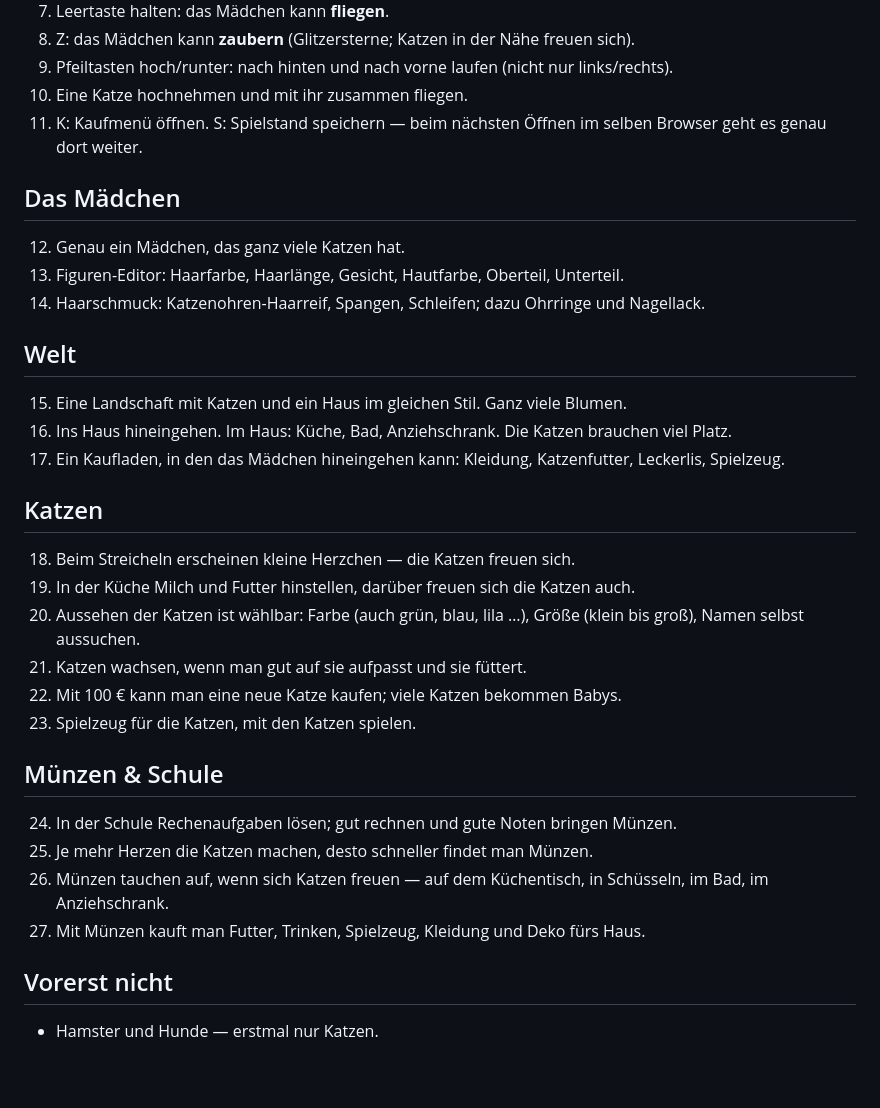
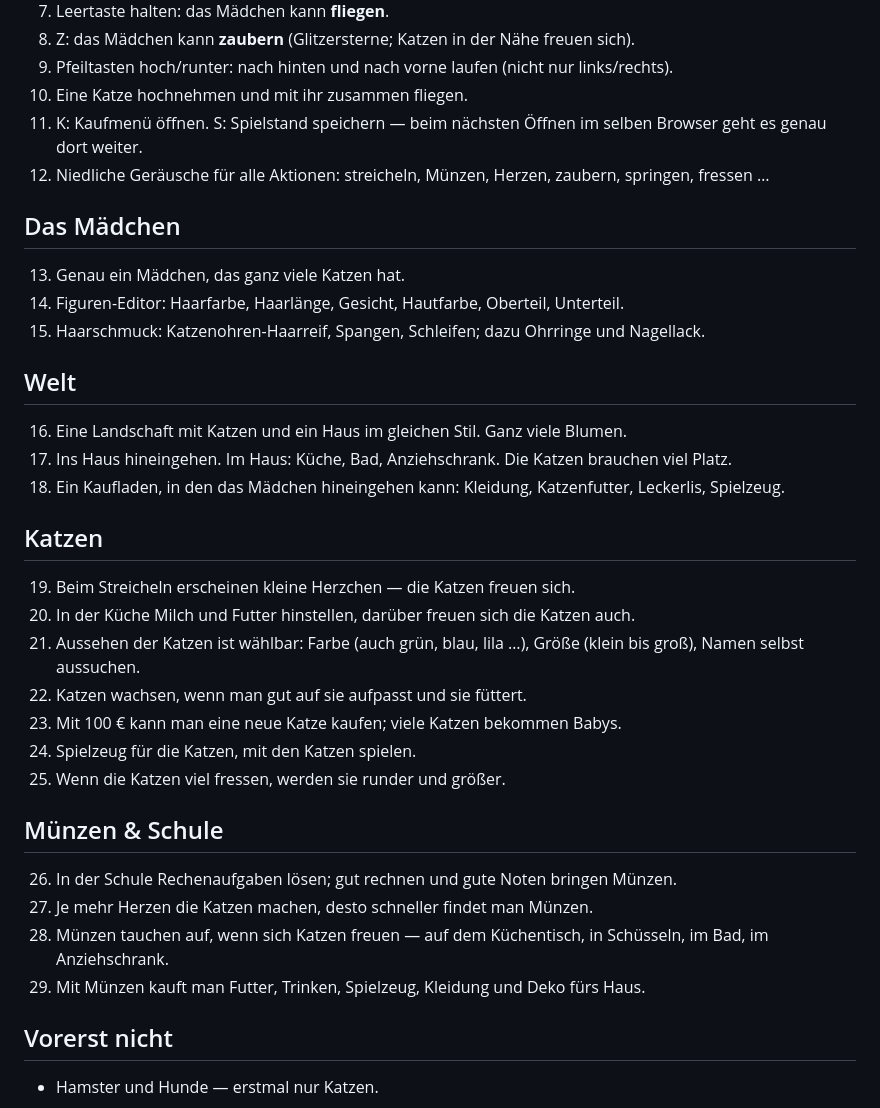
Before and after one commit to marcelpetrick/HelgasKatzenspiel, a Markdown page: visions.md, the part around the change printed below. GitHub-like rendering; blank space fills up the shorter version.

```diff
--- a/visions.md
+++ b/visions.md
@@ -24,35 +24,37 @@ Kampf, kein Krieg.
 10. Eine Katze hochnehmen und mit ihr zusammen fliegen.
 11. K: Kaufmenü öffnen. S: Spielstand speichern — beim nächsten Öffnen im selben Browser geht es genau
     dort weiter.
+12. Niedliche Geräusche für alle Aktionen: streicheln, Münzen, Herzen, zaubern, springen, fressen …
 
 ## Das Mädchen
 
-12. Genau ein Mädchen, das ganz viele Katzen hat.
-13. Figuren-Editor: Haarfarbe, Haarlänge, Gesicht, Hautfarbe, Oberteil, Unterteil.
-14. Haarschmuck: Katzenohren-Haarreif, Spangen, Schleifen; dazu Ohrringe und Nagellack.
+13. Genau ein Mädchen, das ganz viele Katzen hat.
+14. Figuren-Editor: Haarfarbe, Haarlänge, Gesicht, Hautfarbe, Oberteil, Unterteil.
+15. Haarschmuck: Katzenohren-Haarreif, Spangen, Schleifen; dazu Ohrringe und Nagellack.
 
 ## Welt
 
-15. Eine Landschaft mit Katzen und ein Haus im gleichen Stil. Ganz viele Blumen.
-16. Ins Haus hineingehen. Im Haus: Küche, Bad, Anziehschrank. Die Katzen brauchen viel Platz.
-17. Ein Kaufladen, in den das Mädchen hineingehen kann: Kleidung, Katzenfutter, Leckerlis, Spielzeug.
+16. Eine Landschaft mit Katzen und ein Haus im gleichen Stil. Ganz viele Blumen.
+17. Ins Haus hineingehen. Im Haus: Küche, Bad, Anziehschrank. Die Katzen brauchen viel Platz.
+18. Ein Kaufladen, in den das Mädchen hineingehen kann: Kleidung, Katzenfutter, Leckerlis, Spielzeug.
 
 ## Katzen
 
-18. Beim Streicheln erscheinen kleine Herzchen — die Katzen freuen sich.
-19. In der Küche Milch und Futter hinstellen, darüber freuen sich die Katzen auch.
-20. Aussehen der Katzen ist wählbar: Farbe (auch grün, blau, lila …), Größe (klein bis groß), Namen
+19. Beim Streicheln erscheinen kleine Herzchen — die Katzen freuen sich.
+20. In der Küche Milch und Futter hinstellen, darüber freuen sich die Katzen auch.
+21. Aussehen der Katzen ist wählbar: Farbe (auch grün, blau, lila …), Größe (klein bis groß), Namen
     selbst aussuchen.
-21. Katzen wachsen, wenn man gut auf sie aufpasst und sie füttert.
-22. Mit 100 € kann man eine neue Katze kaufen; viele Katzen bekommen Babys.
-23. Spielzeug für die Katzen, mit den Katzen spielen.
+22. Katzen wachsen, wenn man gut auf sie aufpasst und sie füttert.
+23. Mit 100 € kann man eine neue Katze kaufen; viele Katzen bekommen Babys.
+24. Spielzeug für die Katzen, mit den Katzen spielen.
+25. Wenn die Katzen viel fressen, werden sie runder und größer.
 
 ## Münzen & Schule
 
-24. In der Schule Rechenaufgaben lösen; gut rechnen und gute Noten bringen Münzen.
-25. Je mehr Herzen die Katzen machen, desto schneller findet man Münzen.
-26. Münzen tauchen auf, wenn sich Katzen freuen — auf dem Küchentisch, in Schüsseln, im Bad, im Anziehschrank.
-27. Mit Münzen kauft man Futter, Trinken, Spielzeug, Kleidung und Deko fürs Haus.
+26. In der Schule Rechenaufgaben lösen; gut rechnen und gute Noten bringen Münzen.
+27. Je mehr Herzen die Katzen machen, desto schneller findet man Münzen.
+28. Münzen tauchen auf, wenn sich Katzen freuen — auf dem Küchentisch, in Schüsseln, im Bad, im Anziehschrank.
+29. Mit Münzen kauft man Futter, Trinken, Spielzeug, Kleidung und Deko fürs Haus.
 
 ## Vorerst nicht
 
```
Also changed, not shown: other parts of visions.md (+18 -14 lines), AGENTS.md (+11 -5 lines), README.md (+45 -21 lines), docs/screenshots/house.jpg (added), docs/screenshots/play.jpg, docs/screenshots/school.jpg (added), docs/screenshots/shop.jpg, docs/screenshots/title.jpg, 3 other files.
